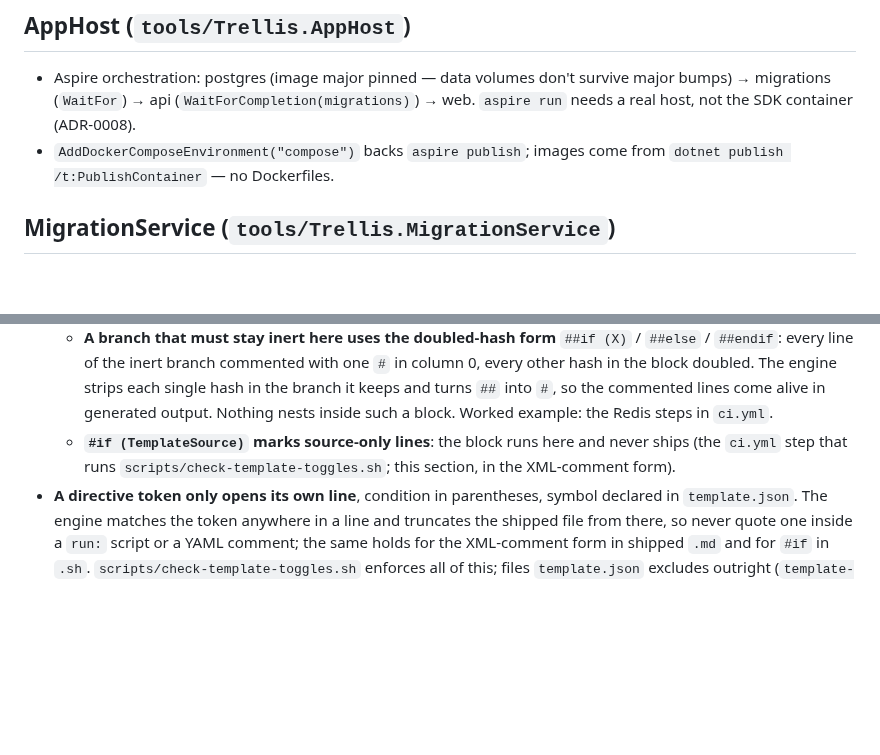
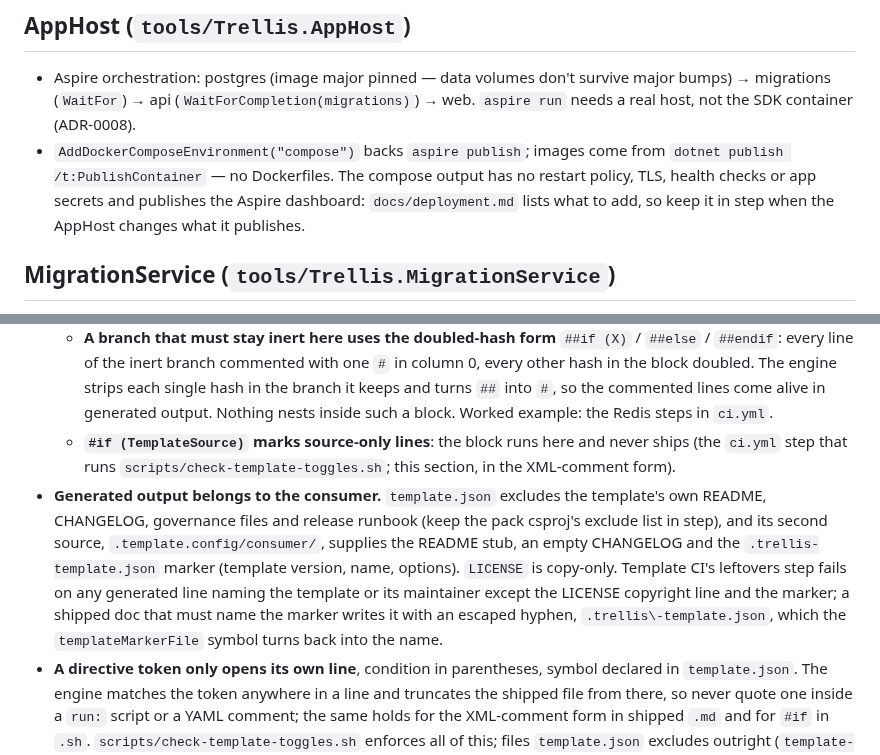
Before and after one commit to Revazi1st/Trellis, a Markdown page: .claude/rules/tools.md, 2 parts joined by grey strips. Drawn GitHub-style; blank space fills up the shorter version.

Commit message:
docs(rules): final pass over what merged
- tests.md: the in-process suites cover idempotency as it now works (replay, the 422, in-flight and
  duplicate 409, nothing reserved by a failed command), not reserve/release.
- tools.md: the compose output's gaps and docs/deployment.md as the place that lists them; in the
  source-only section, how generated output stays the consumer's (excluded governance files, the
  consumer stubs and marker, copy-only LICENSE, the leftovers gate, the escaped marker name).

Checked against the merged code and found consistent: the pipeline order (application, sharedkernel),
the problem shape and FieldError codes (api, sharedkernel), the options pattern (infrastructure,
persistence), the outbox and retention (persistence), the OpenAPI snapshot rule (api, tests), the UI
tests' location (ui, tests); no rule quotes a directive token mid-line.

Co-Authored-By: Claude Fable 5.1 <noreply@anthropic.com>

```diff
--- a/.claude/rules/tools.md
+++ b/.claude/rules/tools.md
@@ -8,7 +8,7 @@ paths: ["tools/**/*.{cs,csproj}", ".github/**/*.{yml,yaml}", "docker-compose.yml
 ## AppHost (`tools/Trellis.AppHost`)
 
 - Aspire orchestration: postgres (image major pinned — data volumes don't survive major bumps) → migrations (`WaitFor`) → api (`WaitForCompletion(migrations)`) → web. `aspire run` needs a real host, not the SDK container (ADR-0008).
-- `AddDockerComposeEnvironment("compose")` backs `aspire publish`; images come from `dotnet publish /t:PublishContainer` — no Dockerfiles.
+- `AddDockerComposeEnvironment("compose")` backs `aspire publish`; images come from `dotnet publish /t:PublishContainer` — no Dockerfiles. The compose output has no restart policy, TLS, health checks or app secrets and publishes the Aspire dashboard: `docs/deployment.md` lists what to add, so keep it in step when the AppHost changes what it publishes.
 
 ## MigrationService (`tools/Trellis.MigrationService`)
 
@@ -32,5 +32,6 @@ paths: ["tools/**/*.{cs,csproj}", ".github/**/*.{yml,yaml}", "docker-compose.yml
   - **A plain `#if (X)` … `#else` … `#endif` block is live in BOTH branches here**: CI runs every line of each. Use it only when that is harmless (the `ui-tests` job in `ci.yml`, which ships only with `--include-ui-tests`).
   - **A branch that must stay inert here uses the doubled-hash form** `##if (X)` / `##else` / `##endif`: every line of the inert branch commented with one `#` in column 0, every other hash in the block doubled. The engine strips each single hash in the branch it keeps and turns `##` into `#`, so the commented lines come alive in generated output. Nothing nests inside such a block. Worked example: the Redis steps in `ci.yml`.
   - **`#if (TemplateSource)` marks source-only lines**: the block runs here and never ships (the `ci.yml` step that runs `scripts/check-template-toggles.sh`; this section, in the XML-comment form).
+- **Generated output belongs to the consumer.** `template.json` excludes the template's own README, CHANGELOG, governance files and release runbook (keep the pack csproj's exclude list in step), and its second source, `.template.config/consumer/`, supplies the README stub, an empty CHANGELOG and the `.trellis-template.json` marker (template version, name, options). `LICENSE` is copy-only. Template CI's leftovers step fails on any generated line naming the template or its maintainer except the LICENSE copyright line and the marker; a shipped doc that must name the marker writes it with an escaped hyphen, `.trellis\-template.json`, which the `templateMarkerFile` symbol turns back into the name.
 - **A directive token only opens its own line**, condition in parentheses, symbol declared in `template.json`. The engine matches the token anywhere in a line and truncates the shipped file from there, so never quote one inside a `run:` script or a YAML comment; the same holds for the XML-comment form in shipped `.md` and for `#if` in `.sh`. `scripts/check-template-toggles.sh` enforces all of this; files `template.json` excludes outright (`template-ci.yml`, `release.yml`) are never processed and not checked.
 <!--#endif -->
```
Also changed, not shown: .claude/rules/tests.md (+1 -1 lines).
